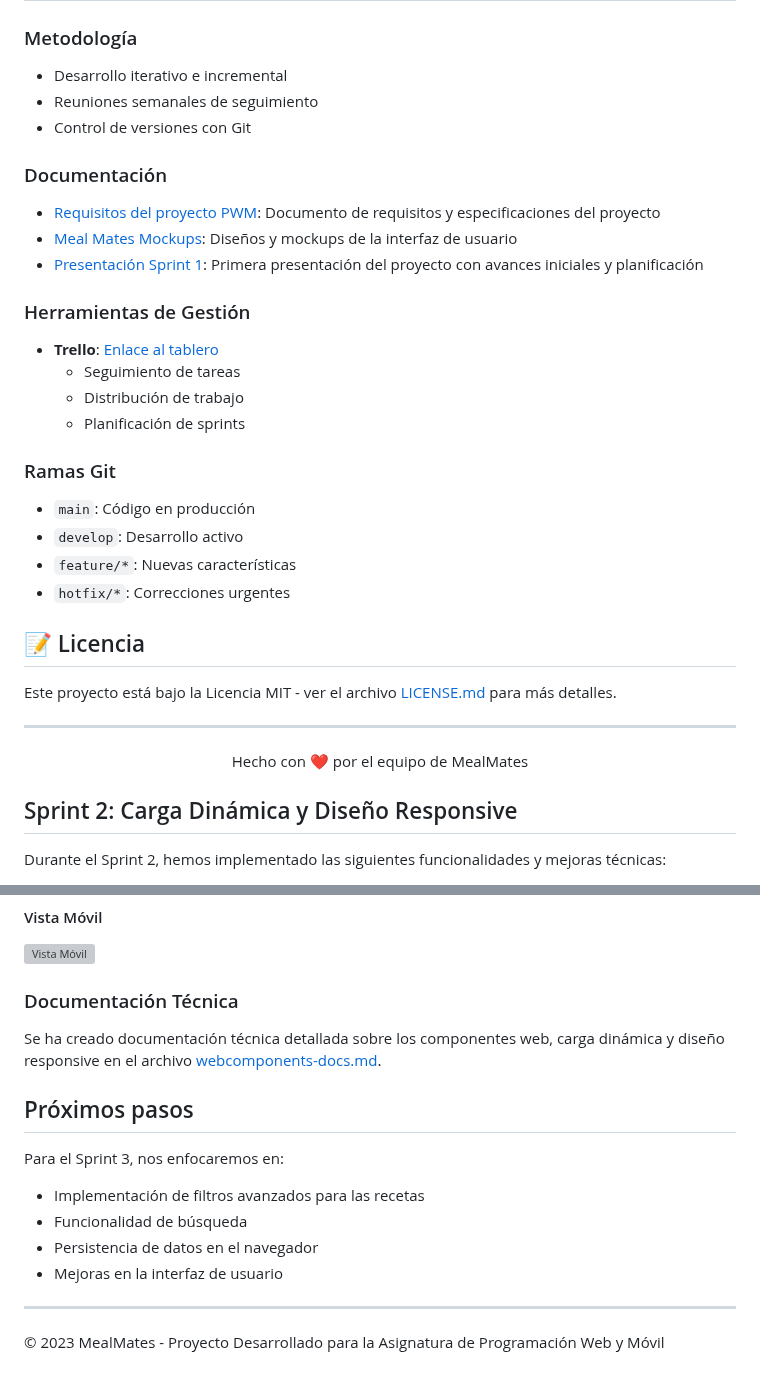
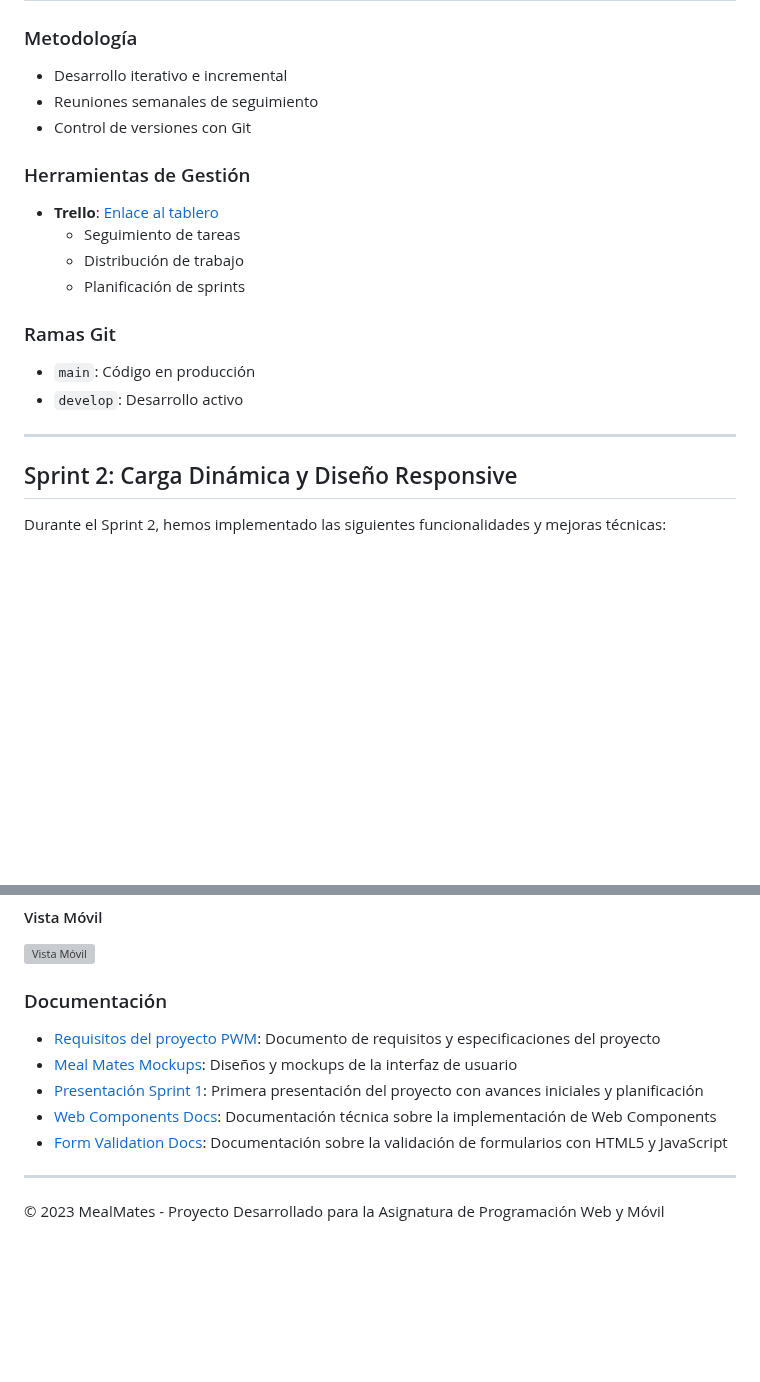
Before and after one commit to Pablistenico/PWM, a Markdown page: README.md, 2 parts joined by grey strips. Rendered like a GitHub page; blank space fills up the shorter version; grey boxes are pictures that could not be loaded.

```diff
--- a/README.md
+++ b/README.md
@@ -195,11 +189,6 @@ Para contribuir al proyecto:
 - Reuniones semanales de seguimiento
 - Control de versiones con Git
 
-### Documentación
-- [Requisitos del proyecto PWM](./Requisitos%20del%20proyecto%20PWM.pdf): Documento de requisitos y especificaciones del proyecto
-- [Meal Mates Mockups](./Meal%20Mates%20Mockups.pdf): Diseños y mockups de la interfaz de usuario
-- [Presentación Sprint 1](./presentation-sprint-1.pdf): Primera presentación del proyecto con avances iniciales y planificación
-
 ### Herramientas de Gestión
 - **Trello**: [Enlace al tablero](https://trello.com/b/A9OGJGil/pwm)
   - Seguimiento de tareas
@@ -209,18 +198,8 @@ Para contribuir al proyecto:
 ### Ramas Git
 - `main`: Código en producción
 - `develop`: Desarrollo activo
-- `feature/*`: Nuevas características
-- `hotfix/*`: Correcciones urgentes
-
-## 📝 Licencia
-
-Este proyecto está bajo la Licencia MIT - ver el archivo [LICENSE.md](LICENSE.md) para más detalles.
 
 ---
-
-<div align="center">
-Hecho con ❤️ por el equipo de MealMates
-</div>
 
 ## Sprint 2: Carga Dinámica y Diseño Responsive
 
@@ -364,19 +343,12 @@ Hemos implementado un diseño completamente responsive utilizando Grid Layout y
 #### Vista Móvil
 ![Vista Móvil](https://via.placeholder.com/300x600?text=Vista+Móvil)
 
-### Documentación Técnica
-
-Se ha creado documentación técnica detallada sobre los componentes web, carga dinámica y diseño responsive en el archivo [webcomponents-docs.md](docs/webcomponents-docs.md).
-
-## Próximos pasos
-
-Para el Sprint 3, nos enfocaremos en:
-
-- Implementación de filtros avanzados para las recetas
-- Funcionalidad de búsqueda
-- Persistencia de datos en el navegador
-- Mejoras en la interfaz de usuario
-
+### Documentación
+- [Requisitos del proyecto PWM](./Requisitos%20del%20proyecto%20PWM.pdf): Documento de requisitos y especificaciones del proyecto
+- [Meal Mates Mockups](./Meal%20Mates%20Mockups.pdf): Diseños y mockups de la interfaz de usuario
+- [Presentación Sprint 1](./presentation-sprint-1.pdf): Primera presentación del proyecto con avances iniciales y planificación
+- [Web Components Docs](./docs/webcomponents-docs.md): Documentación técnica sobre la implementación de Web Components
+- [Form Validation Docs](./docs/form-validation-docs.md): Documentación sobre la validación de formularios con HTML5 y JavaScript
 ---
 
 © 2023 MealMates - Proyecto Desarrollado para la Asignatura de Programación Web y Móvil
```
Also changed, not shown: other parts of README.md (+5 -11 lines), docs/form-validation-docs.md (renamed from docs/FORM-VALIDATION.md).
